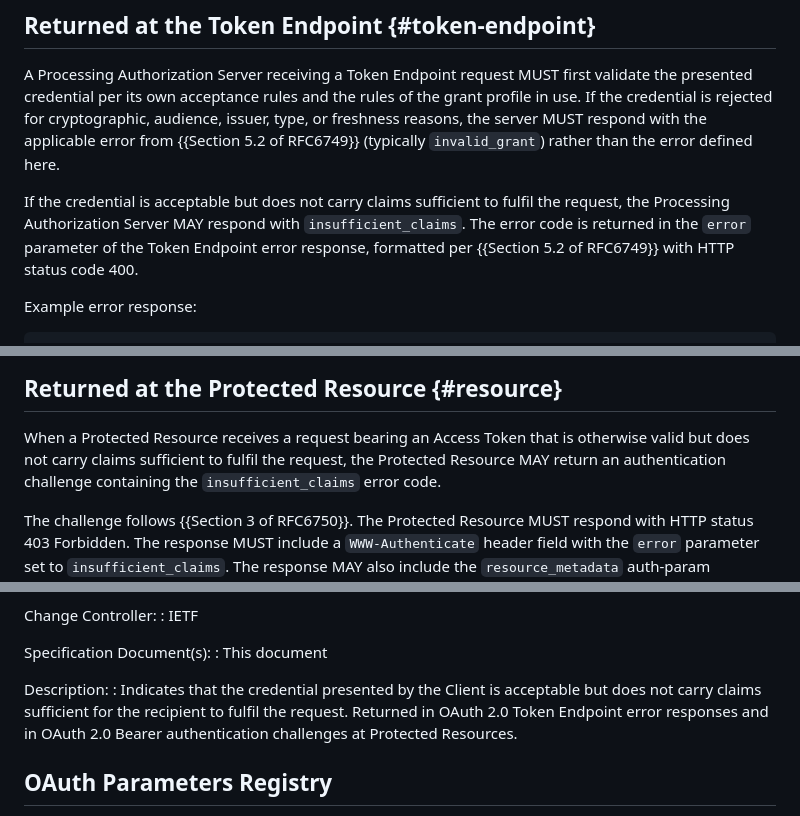
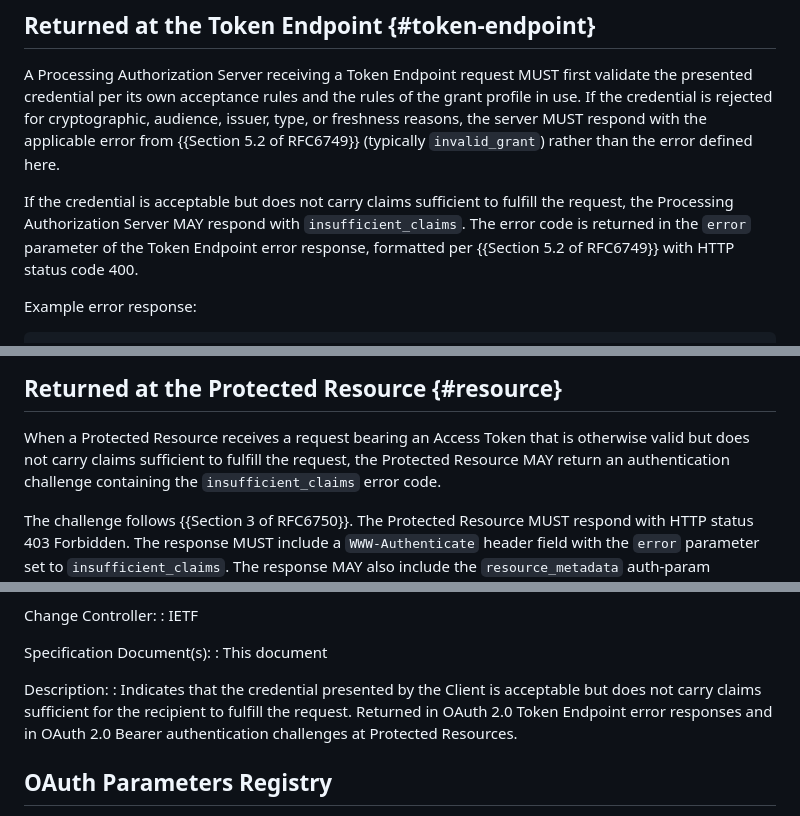
Before and after one commit to mcguinness/draft-mcguinness-oauth-insufficient-claims-challenge, a Markdown page: draft-mcguinness-oauth-insufficient-claims-challenge.md, 3 parts joined by grey strips. Rendered like a GitHub page.

```diff
--- a/draft-mcguinness-oauth-insufficient-claims-challenge.md
+++ b/draft-mcguinness-oauth-insufficient-claims-challenge.md
@@ -411,7 +411,7 @@ reasons, the server MUST respond with the applicable error from
 the error defined here.
 
 If the credential is acceptable but does not carry claims sufficient
-to fulfil the request, the Processing Authorization Server MAY
+to fulfill the request, the Processing Authorization Server MAY
 respond with `insufficient_claims`. The error code is returned in
 the `error` parameter of the Token Endpoint error response,
 formatted per {{Section 5.2 of RFC6749}} with HTTP status code 400.
@@ -434,7 +434,7 @@ Cache-Control: no-store
 
 When a Protected Resource receives a request bearing an Access Token
 that is otherwise valid but does not carry claims sufficient to
-fulfil the request, the Protected Resource MAY return an
+fulfill the request, the Protected Resource MAY return an
 authentication challenge containing the `insufficient_claims` error
 code.
 
@@ -1199,7 +1199,7 @@ Specification Document(s):
 
 Description:
 : Indicates that the credential presented by the Client is acceptable
-  but does not carry claims sufficient for the recipient to fulfil
+  but does not carry claims sufficient for the recipient to fulfill
   the request. Returned in OAuth 2.0 Token Endpoint error responses
   and in OAuth 2.0 Bearer authentication challenges at Protected
   Resources.
```
Also changed, not shown: other parts of draft-mcguinness-oauth-insufficient-claims-challenge.md (+3 -3 lines).
